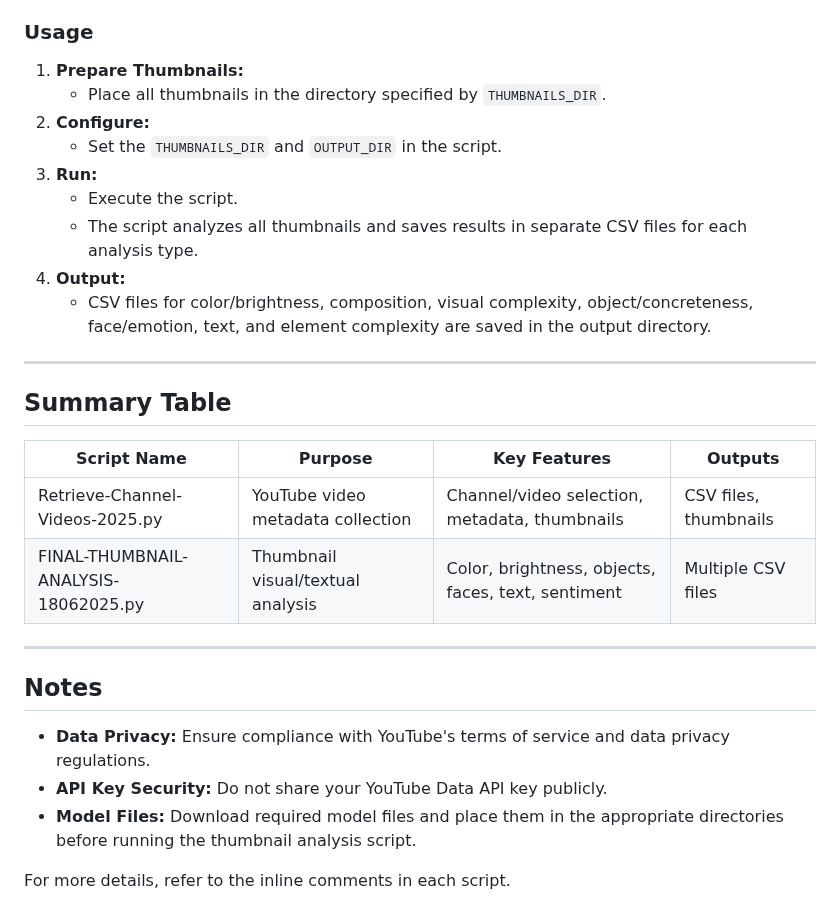
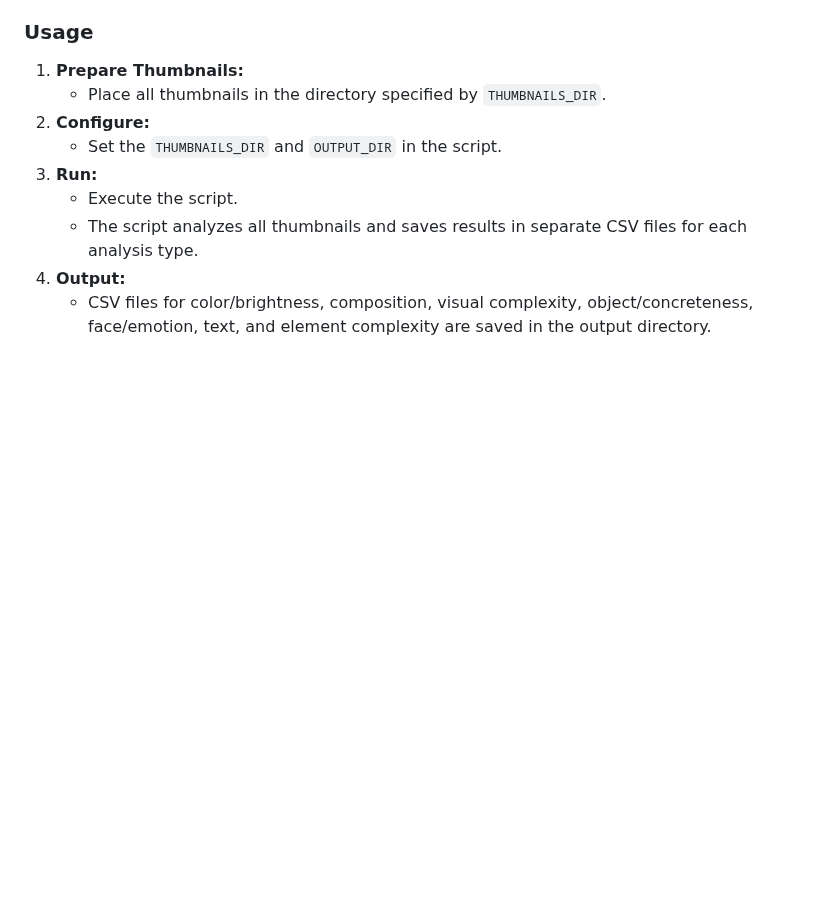
Before and after one commit to KitC3/YT_Thesis, a Markdown page: README.md, the part around the change. Drawn GitHub-style; blank space fills up the shorter version.

```diff
--- a/README.md
+++ b/README.md
@@ -93,22 +93,3 @@ Performs comprehensive visual and textual analysis on YouTube video thumbnails.
    - The script analyzes all thumbnails and saves results in separate CSV files for each analysis type.
 4. **Output:**
    - CSV files for color/brightness, composition, visual complexity, object/concreteness, face/emotion, text, and element complexity are saved in the output directory.
-
----
-
-## Summary Table
-
-| Script Name                         | Purpose                                      | Key Features                  | Outputs                |
-|--------------------------------------|----------------------------------------------|-------------------------------|------------------------|
-| Retrieve-Channel-Videos-2025.py      | YouTube video metadata collection            | Channel/video selection, metadata, thumbnails | CSV files, thumbnails  |
-| FINAL-THUMBNAIL-ANALYSIS-18062025.py | Thumbnail visual/textual analysis            | Color, brightness, objects, faces, text, sentiment | Multiple CSV files     |
-
----
-
-## Notes
-
-- **Data Privacy:** Ensure compliance with YouTube's terms of service and data privacy regulations.
-- **API Key Security:** Do not share your YouTube Data API key publicly.
-- **Model Files:** Download required model files and place them in the appropriate directories before running the thumbnail analysis script.
-
-For more details, refer to the inline comments in each script.
```
